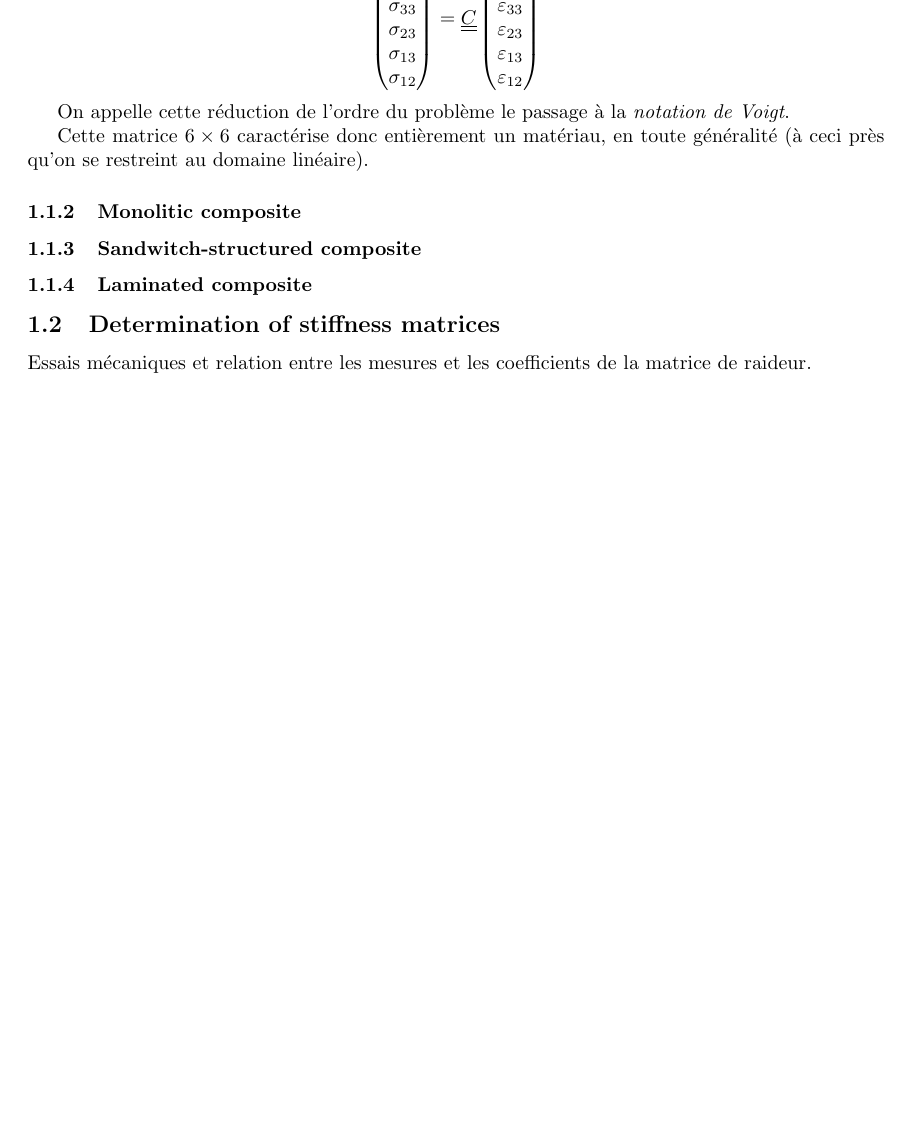
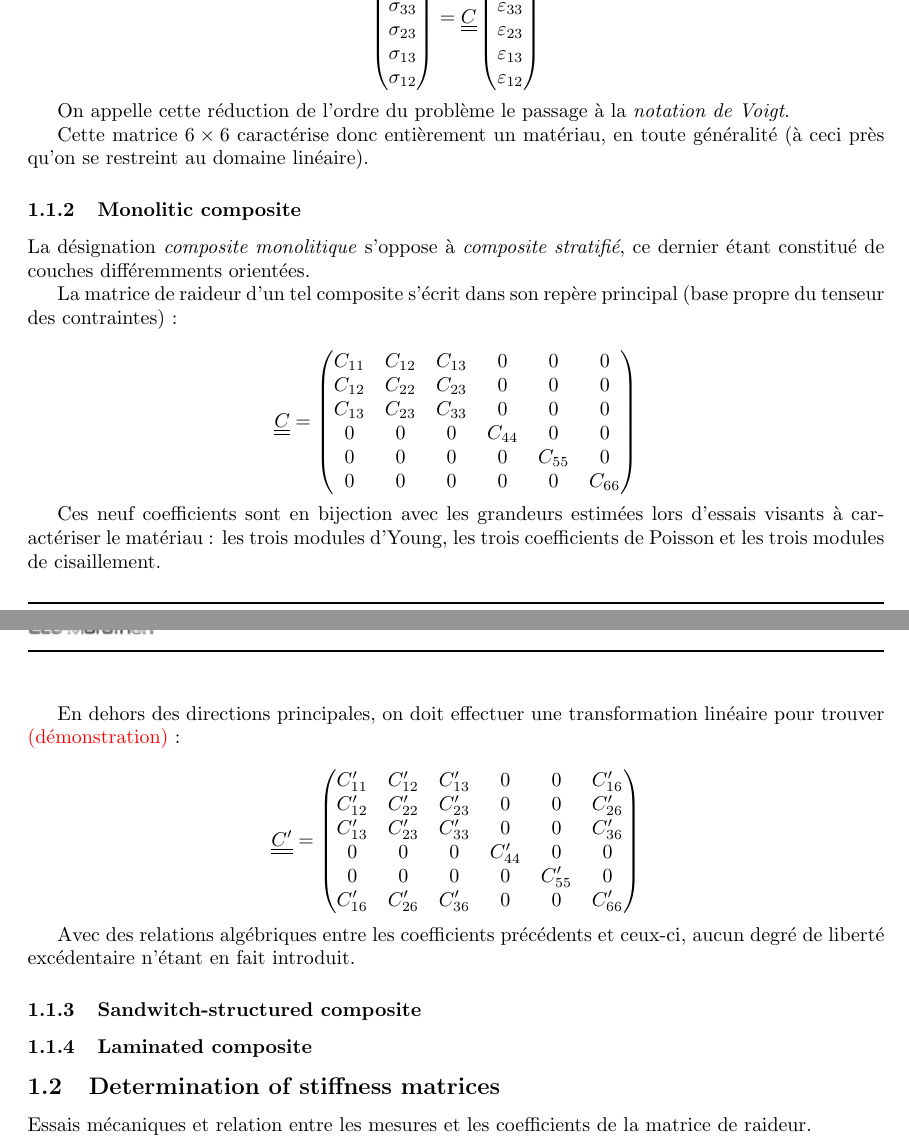
Before and after one commit to Cart3sianBear/PFE, a LaTeX document (report/report.tex): part of page 4 of 5 before the commit and two parts of pages 4 and 5 of 6 after it, the two joined at a grey line, cut so that both start at the same text, the shorter picture padded with empty space. Compiled offline with pdfLaTeX.

Commit message:
Stiffness matrix for monolitic composite

```diff
--- a/report/report.tex
+++ b/report/report.tex
@@ -213,6 +213,38 @@ Cette matrice $6\times 6$ caractérise donc entièrement un matériau, en toute
 
 \subsubsection{Monolitic composite}
 
+La désignation \emph{composite monolitique} s'oppose à \emph{composite stratifié}, ce dernier étant constitué de couches différemments orientées.
+
+La matrice de raideur d'un tel composite s'écrit dans son repère principal (base propre du tenseur des contraintes) :
+
+\[
+\underline{\underline{C}}=\left(\begin{matrix}
+C_{11} & C_{12} & C_{13} & 0 & 0 & 0 \\
+C_{12} & C_{22} & C_{23} & 0 & 0 & 0 \\
+C_{13} & C_{23} & C_{33} & 0 & 0 & 0 \\
+0 & 0 & 0 & C_{44} & 0 & 0 \\
+0 & 0 & 0 & 0 & C_{55} & 0 \\
+0 & 0 & 0 & 0 & 0 & C_{66}
+\end{matrix}\right)
+\]
+
+Ces neuf coefficients sont en bijection avec les grandeurs estimées lors d'essais visants à caractériser le matériau : les trois modules d'Young, les trois coefficients de Poisson et les trois modules de cisaillement.
+
+En dehors des directions principales, on doit effectuer une transformation linéaire pour trouver \textcolor{red}{(démonstration)} :
+
+\[
+\underline{\underline{C'}}=\left(\begin{matrix}
+C'_{11} & C'_{12} & C'_{13} & 0 & 0 & C'_{16} \\
+C'_{12} & C'_{22} & C'_{23} & 0 & 0 & C'_{26} \\
+C'_{13} & C'_{23} & C'_{33} & 0 & 0 & C'_{36} \\
+0 & 0 & 0 & C'_{44} & 0 & 0 \\
+0 & 0 & 0 & 0 & C'_{55} & 0 \\
+C'_{16} & C'_{26} & C'_{36} & 0 & 0 & C'_{66}
+\end{matrix}\right)
+\]
+
+Avec des relations algébriques entre les coefficients précédents et ceux-ci, aucun degré de liberté excédentaire n'étant en fait introduit.
+
 \subsubsection{Sandwitch-structured composite}
 
 \subsubsection{Laminated composite}
```
Also changed, not shown: report/report.pdf, 4 other files.
